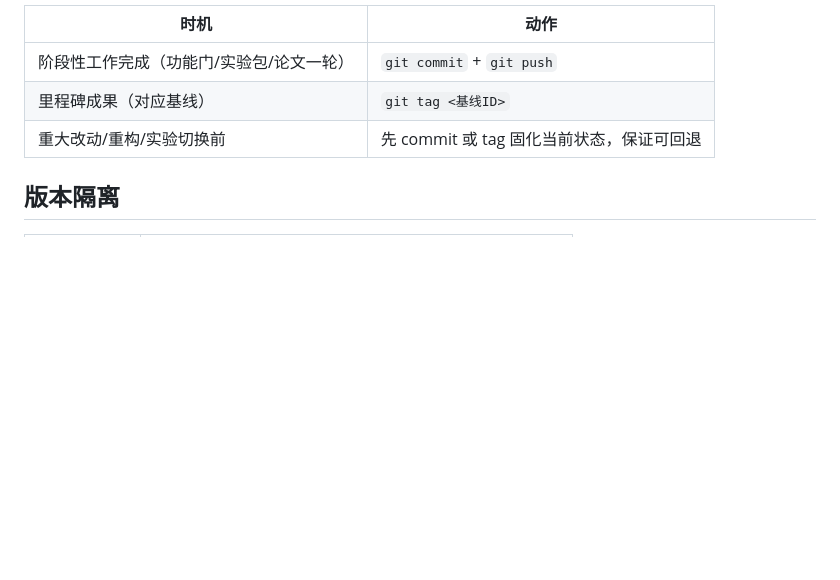
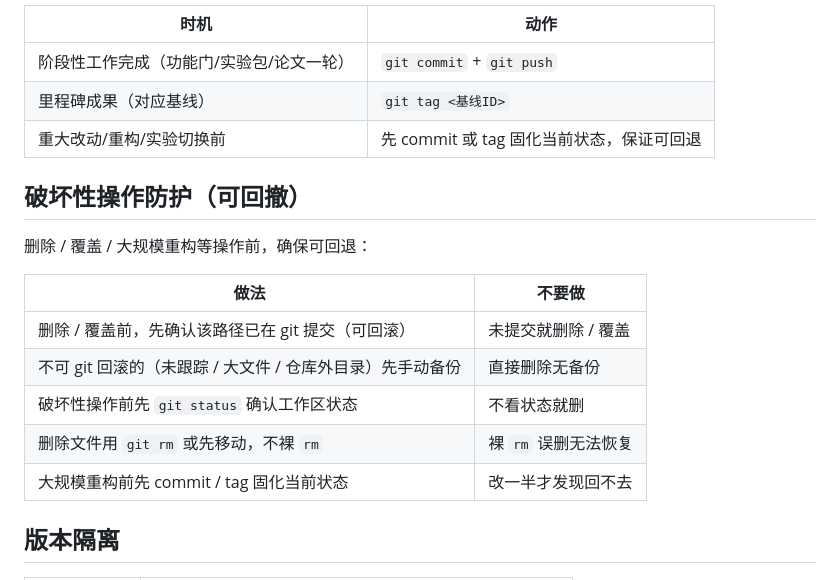
Before and after one commit to Toylog123/Project-Structure-Template, a Markdown page: AGENTS.md, the part around the change. Rendered like a GitHub page; blank space fills up the shorter version.

```diff
--- a/AGENTS.md
+++ b/AGENTS.md
@@ -120,6 +120,18 @@
 | 里程碑成果（对应基线） | `git tag <基线ID>` |
 | 重大改动/重构/实验切换前 | 先 commit 或 tag 固化当前状态，保证可回退 |
 
+## 破坏性操作防护（可回撤）
+
+删除 / 覆盖 / 大规模重构等操作前，确保可回退：
+
+| 做法 | 不要做 |
+|------|--------|
+| 删除 / 覆盖前，先确认该路径已在 git 提交（可回滚） | 未提交就删除 / 覆盖 |
+| 不可 git 回滚的（未跟踪 / 大文件 / 仓库外目录）先手动备份 | 直接删除无备份 |
+| 破坏性操作前先 `git status` 确认工作区状态 | 不看状态就删 |
+| 删除文件用 `git rm` 或先移动，不裸 `rm` | 裸 `rm` 误删无法恢复 |
+| 大规模重构前先 commit / tag 固化当前状态 | 改一半才发现回不去 |
+
 ## 版本隔离
 
 | 规则 | 说明 |
```
Also changed, not shown: README.md (+1 -0 lines).
